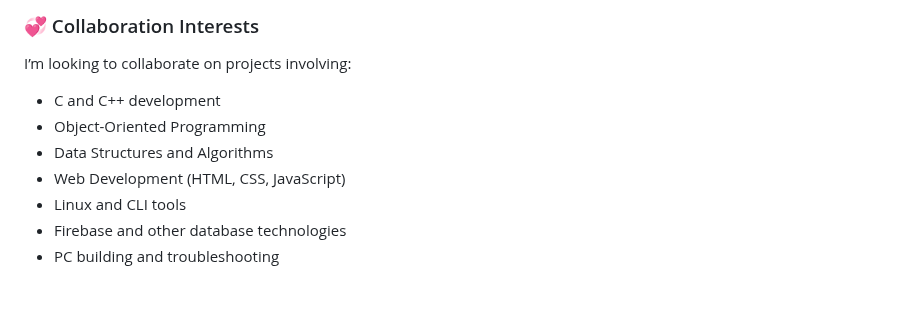
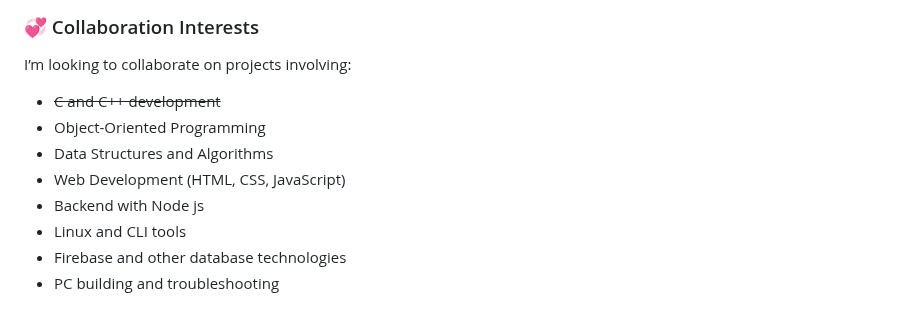
Before and after one commit to Abdallemo/Abdallemo, a Markdown page: README.md, the part around one of its changes. Drawn GitHub-style.

```diff
--- a/README.md
+++ b/README.md
@@ -12,10 +12,11 @@ I'm excited to keep growing and tackle new challenges in the field of software d
 ### 💞️ Collaboration Interests
 I’m looking to collaborate on projects involving:
 
-- C and C++ development
+- ~~C and C++ development~~
 - Object-Oriented Programming
 - Data Structures and Algorithms
 - Web Development (HTML, CSS, JavaScript)
+- Backend with Node js
 - Linux and CLI tools
 - Firebase and other database technologies
 - PC building and troubleshooting
```
Also changed, not shown: other parts of README.md (+1 -1 lines).
